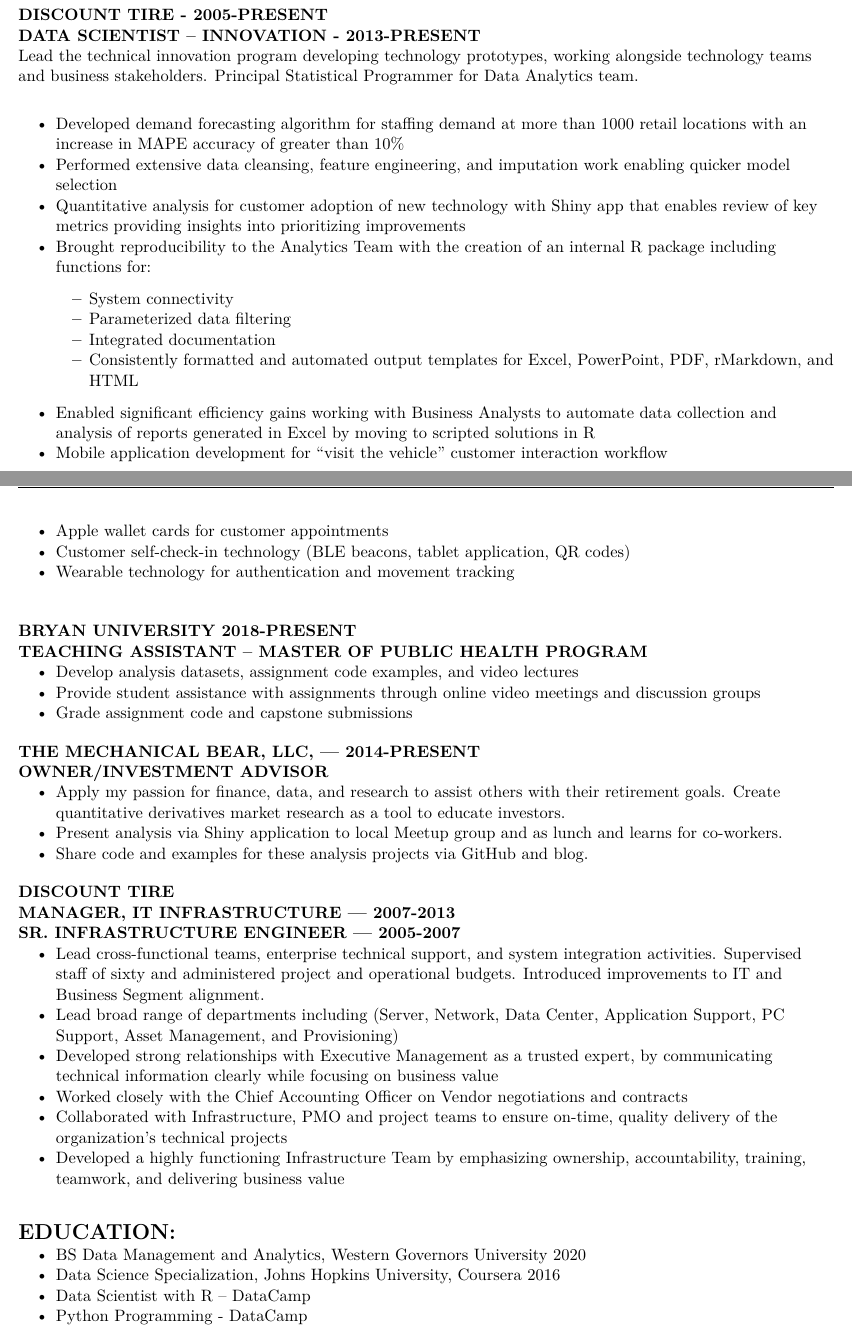
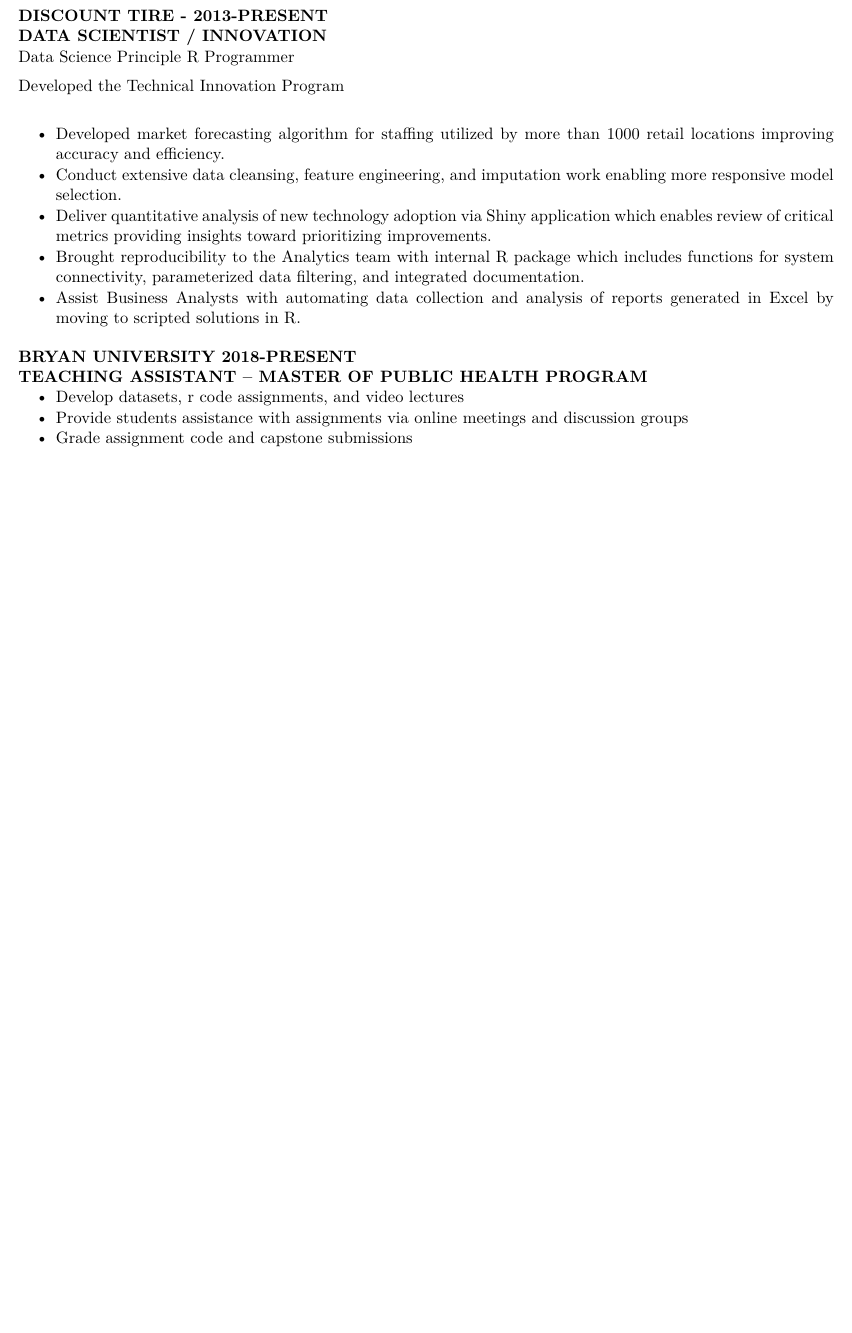
Before and after one commit to themechanicalbear/resume, an R Markdown document (jason_taylor_resume.Rmd): two parts of pages 1 and 2 of 2 before the commit and part of the page after it, the two joined at a grey line, cut so that both start at the same text, the shorter picture padded with empty space. Rendered offline with R 4.5, knitr and Pandoc, then LaTeX, with nearby package versions.

Commit message:
single page

```diff
--- a/jason_taylor_resume.Rmd
+++ b/jason_taylor_resume.Rmd
@@ -54,0 +50,19 @@
+\subsubsection{DATA SCIENTIST / INNOVATION}
+
+Data Science Principle R Programmer
+
+Developed the Technical Innovation Program
+
+* Developed market forecasting algorithm for staffing utilized by more than 1000 retail locations improving accuracy and efficiency.
+* Conduct extensive data cleansing, feature engineering, and imputation work enabling more responsive model selection.
+* Deliver quantitative analysis of new technology adoption via Shiny application which enables review of critical metrics providing insights toward prioritizing improvements.
+* Brought reproducibility to the Analytics team with internal R package which includes functions for system connectivity, parameterized data filtering, and integrated documentation.
+* Assist Business Analysts with automating data collection and analysis of reports generated in Excel by moving to scripted solutions in R.
+
+\endgroup
+\subsection{BRYAN UNIVERSITY 2018-PRESENT}
+\subsubsection{TEACHING ASSISTANT – MASTER OF PUBLIC HEALTH PROGRAM}
+
+* Develop datasets, r code assignments, and video lectures
+* Provide students assistance with assignments via online meetings and discussion groups
+* Grade assignment code and capstone submissions
@@ -85,50 +90,0 @@
-Lead the technical innovation program developing technology prototypes, working alongside technology teams and business stakeholders. Principal Statistical Programmer for Data Analytics team.
-
-* Developed demand forecasting algorithm for staffing demand at more than 1000 retail locations with an increase in MAPE accuracy of greater than 10%
-* Performed extensive data cleansing, feature engineering, and imputation work enabling quicker model selection
-* Quantitative analysis for customer adoption of new technology with Shiny app that enables review of key metrics providing insights into prioritizing improvements
-* Brought reproducibility to the Analytics Team with the creation of an internal R package including functions for:
-  + System connectivity
-  + Parameterized data filtering
-  + Integrated documentation
-  + Consistently formatted and automated output templates for Excel, PowerPoint, PDF, rMarkdown, and HTML
-* Enabled significant efficiency gains working with Business Analysts to automate data collection and analysis of reports generated in Excel by moving to scripted solutions in R
-* Mobile application development for “visit the vehicle” customer interaction workflow
-* Apple wallet cards for customer appointments
-* Customer self-check-in technology (BLE beacons, tablet application, QR codes)
-* Wearable technology for authentication and movement tracking
-
-\endgroup
-<!-- \pagebreak[4] -->
-\subsection{}
-\subsection{BRYAN UNIVERSITY 2018-PRESENT}
-\subsubsection{TEACHING ASSISTANT – MASTER OF PUBLIC HEALTH PROGRAM}
-
-* Develop analysis datasets, assignment code examples, and video lectures
-* Provide student assistance with assignments through online video meetings and discussion groups
-* Grade assignment code and capstone submissions
-
-\subsection{THE MECHANICAL BEAR, LLC, — 2014-PRESENT}
-\subsubsection{OWNER/INVESTMENT ADVISOR}
-
-* Apply my passion for finance, data, and research to assist others with their retirement goals.  Create quantitative derivatives market research as a tool to educate investors.
-* Present analysis via Shiny application to local Meetup group and as lunch and learns for co-workers.
-* Share code and examples for these analysis projects via GitHub and blog.
-
-\subsection{DISCOUNT TIRE}
-\subsubsection{MANAGER, IT INFRASTRUCTURE — 2007-2013}
-\subsubsection{SR. INFRASTRUCTURE ENGINEER — 2005-2007}
-
-* Lead cross-functional teams, enterprise technical support, and system integration activities. Supervised staff of sixty and administered project and operational budgets. Introduced improvements to IT and Business Segment alignment.
-* Lead broad range of departments including (Server, Network, Data Center, Application Support, PC Support, Asset Management, and Provisioning)
-* Developed strong relationships with Executive Management as a trusted expert, by communicating technical information clearly while focusing on business value
-* Worked closely with the Chief Accounting Officer on Vendor negotiations and contracts
-* Collaborated with Infrastructure, PMO and project teams to ensure on-time, quality delivery of the organization's technical projects
-* Developed a highly functioning Infrastructure Team by emphasizing ownership, accountability, training, teamwork, and delivering business value
-
-\section{EDUCATION:}
-
-* BS Data Management and Analytics, Western Governors University 2020
-* Data Science Specialization, Johns Hopkins University, Coursera  2016
-* Data Scientist with R – DataCamp
-* Python Programming - DataCamp
```
Also changed, not shown: jason_taylor_resume.pdf, jason_taylor_resume.Rmd (37 more changed lines).
